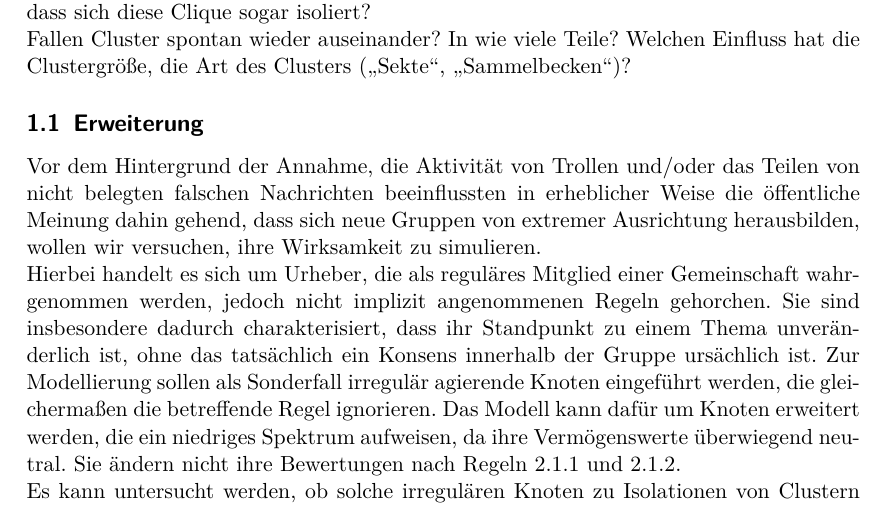
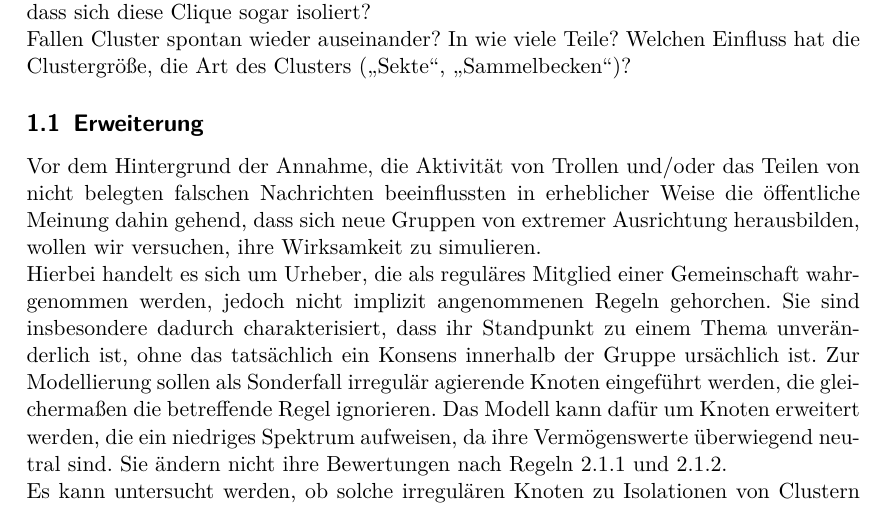
Before and after one commit to Abcbc/CAS, a LaTeX document (doc/Experiment/Experiment.tex): part of page 1 of 4, cut so that both start at the same text. Compiled offline with pdfLaTeX.

Commit message:
fixup! Bots in Erweiterung ausgegliedert

```diff
--- a/doc/Experiment/Experiment.tex
+++ b/doc/Experiment/Experiment.tex
@@ -43,7 +43,7 @@ Fallen Cluster spontan wieder auseinander? In wie viele Teile? Welchen Einfluss
 \subsection{Erweiterung}
 Vor dem Hintergrund der Annahme, die Aktivität von Trollen und/oder das Teilen von nicht belegten falschen Nachrichten beeinflussten in erheblicher Weise die öffentliche Meinung dahin gehend, dass sich neue Gruppen von  extremer Ausrichtung herausbilden, wollen wir versuchen, ihre Wirksamkeit zu simulieren.
 
-Hierbei handelt es sich um Urheber, die als reguläres Mitglied einer Gemeinschaft  wahrgenommen werden, jedoch nicht implizit angenommenen Regeln gehorchen. Sie sind insbesondere dadurch charakterisiert, dass ihr Standpunkt zu einem Thema unveränderlich ist, ohne das tatsächlich ein Konsens innerhalb der Gruppe ursächlich ist. Zur Modellierung sollen als Sonderfall irregulär agierende Knoten eingeführt werden, die gleichermaßen die betreffende Regel ignorieren. Das Modell kann dafür um Knoten erweitert werden, die ein niedriges Spektrum aufweisen, da ihre Vermögenswerte überwiegend neutral. Sie ändern nicht ihre Bewertungen nach Regeln 2.1.1 und 2.1.2.
+Hierbei handelt es sich um Urheber, die als reguläres Mitglied einer Gemeinschaft  wahrgenommen werden, jedoch nicht implizit angenommenen Regeln gehorchen. Sie sind insbesondere dadurch charakterisiert, dass ihr Standpunkt zu einem Thema unveränderlich ist, ohne das tatsächlich ein Konsens innerhalb der Gruppe ursächlich ist. Zur Modellierung sollen als Sonderfall irregulär agierende Knoten eingeführt werden, die gleichermaßen die betreffende Regel ignorieren. Das Modell kann dafür um Knoten erweitert werden, die ein niedriges Spektrum aufweisen, da ihre Vermögenswerte überwiegend neutral sind. Sie ändern nicht ihre Bewertungen nach Regeln 2.1.1 und 2.1.2.
 
 Es kann untersucht werden, ob solche irregulären Knoten zu Isolationen von Clustern führen oder eigene Cluster ausbilden. Wie groß ist ihr Einfluss auf das Meinungsbild der Cluster, abhängig von der Art des Clusters ("`Sekte"', "`Sammelbecken"')?
 
```
